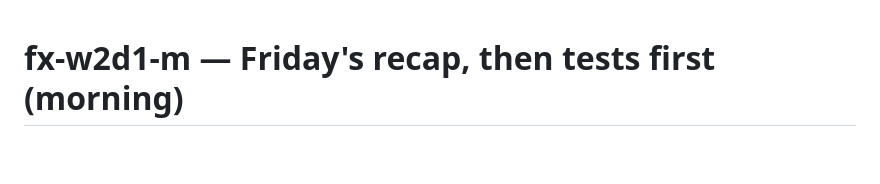
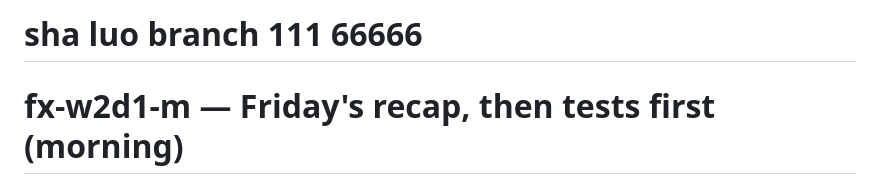
Before and after one commit to lasa1015/genai-team-sprint, a Markdown page: TODO.md, the part around the change. Drawn GitHub-style; blank space fills up the shorter version.

Commit message:
new branch by sha

```diff
--- a/TODO.md
+++ b/TODO.md
@@ -1,3 +1,5 @@
+# sha luo branch  111  66666
+
 # fx-w2d1-m — Friday's recap, then tests first (morning)
 
 *Decks: Collections 13 · Exceptions 15 · JUnit 5 · Mockito · Test Driven Development v2 · GenAI for tests · morning, ~3.5h hands-on*
```
